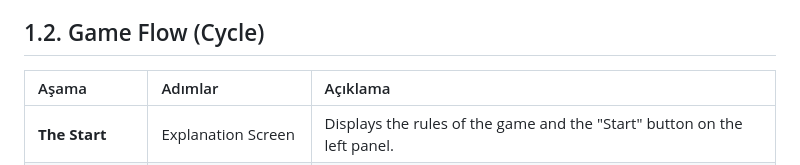
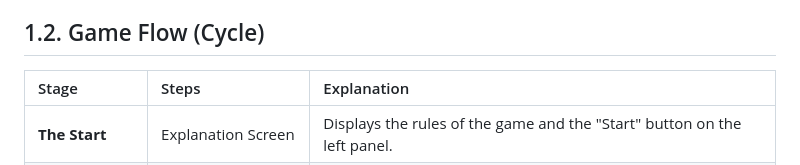
Before and after one commit to GMT-458-Web-GIS/geogame-zelalsonmez, a Markdown page: README.md, the part around the change. Rendered like a GitHub page.

```diff
--- a/README.md
+++ b/README.md
@@ -15,7 +15,7 @@ The game is played with a 30-second time limit.
 
 ## 1.2. Game Flow (Cycle)
 
-| Aşama | Adımlar | Açıklama |
+| Stage | Steps | Explanation |
 | :--- | :--- | :--- |
 | **The Start** | Explanation Screen | Displays the rules of the game and the "Start" button on the left panel. |
 | **Game Start** | Timer and Secret City Selection | When you press the "Start" button, the timer (30 seconds) begins. A random target city is selected. |
```
